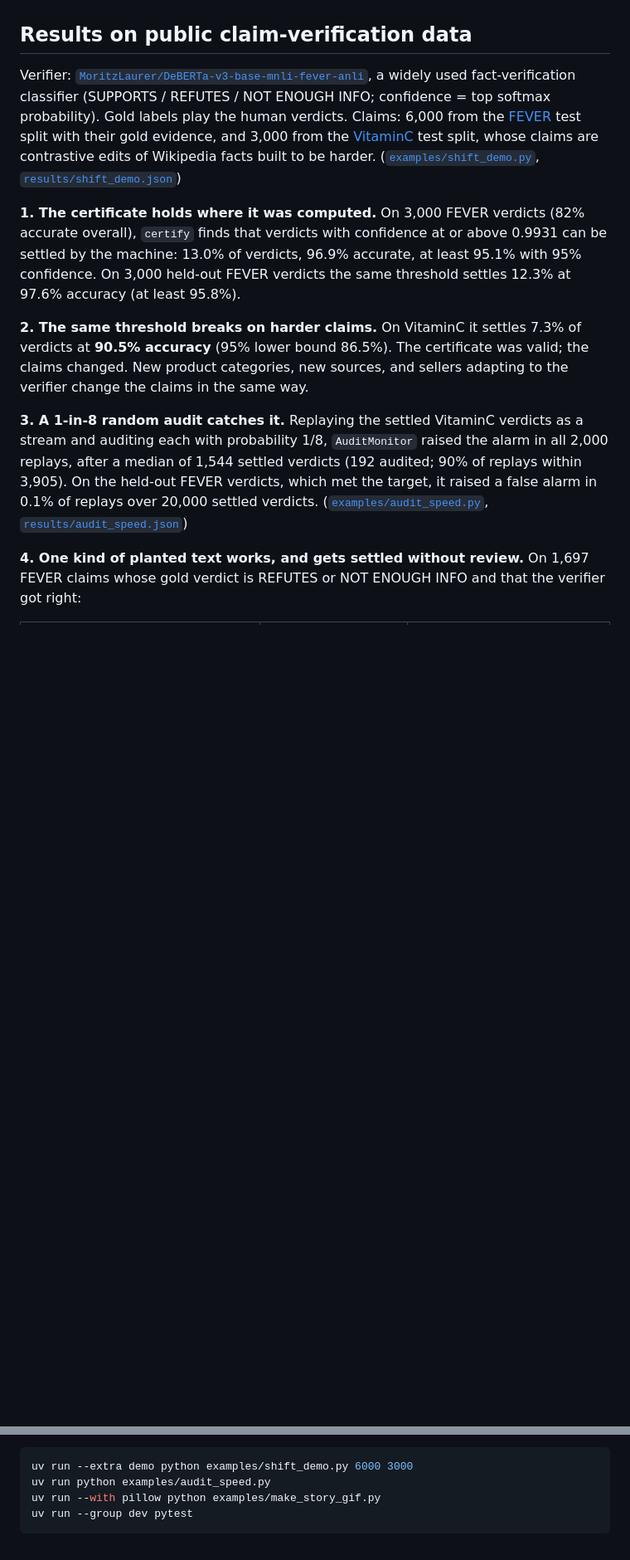
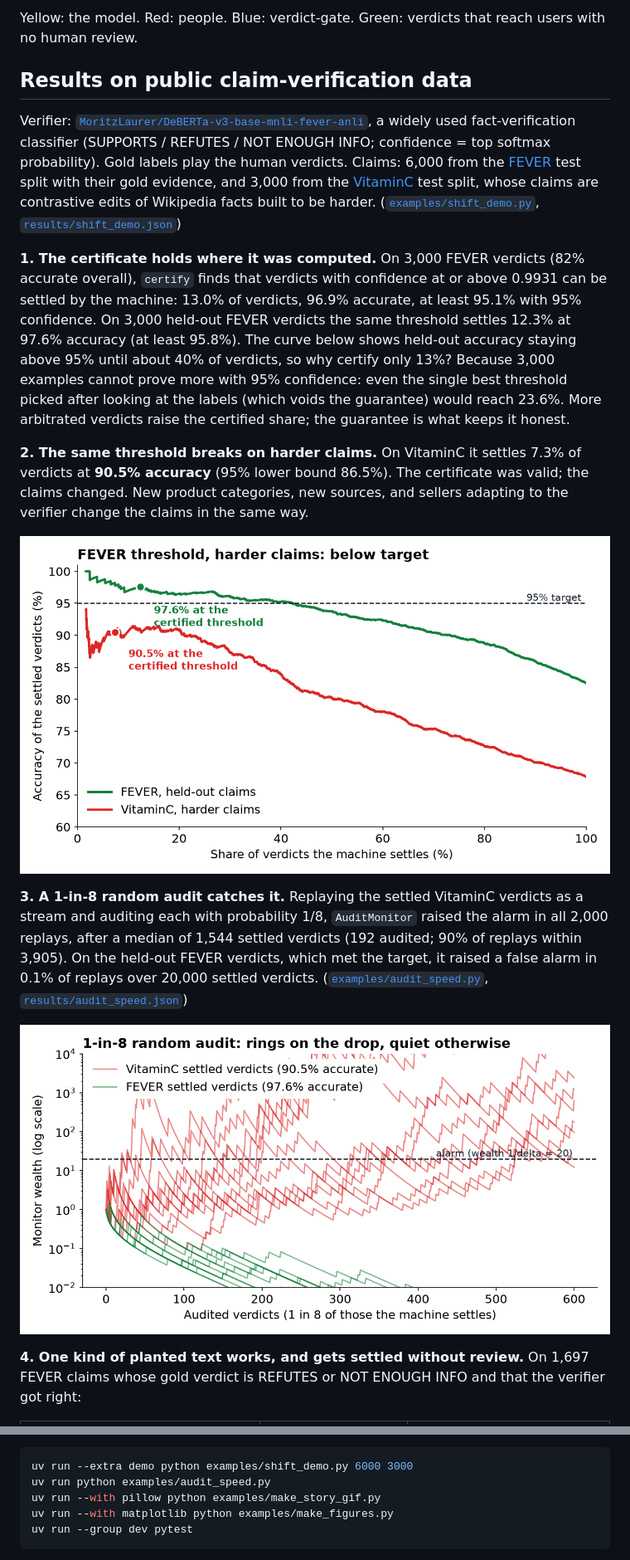
Before and after one commit to vahit19/verdict-gate, a Markdown page: README.md, 2 parts joined by grey strips. Shown at 83% size. Rendered like a GitHub page; pictures changed too: figures/audit_monitor.png (added), figures/coverage_accuracy.png (added); blank space fills up the shorter version.

````diff
--- a/README.md
+++ b/README.md
@@ -17,12 +42,18 @@ Nothing here depends on the model: it needs a confidence and, for certification
+Yellow: the model. Red: people. Blue: verdict-gate. Green: verdicts that reach users with no human review.
+
 ## Results on public claim-verification data
 
 Verifier: [`MoritzLaurer/DeBERTa-v3-base-mnli-fever-anli`](https://huggingface.co/MoritzLaurer/DeBERTa-v3-base-mnli-fever-anli), a widely used fact-verification classifier (SUPPORTS / REFUTES / NOT ENOUGH INFO; confidence = top softmax probability). Gold labels play the human verdicts. Claims: 6,000 from the [FEVER](https://huggingface.co/datasets/copenlu/fever_gold_evidence) test split with their gold evidence, and 3,000 from the [VitaminC](https://huggingface.co/datasets/tals/vitaminc) test split, whose claims are contrastive edits of Wikipedia facts built to be harder. ([`examples/shift_demo.py`](examples/shift_demo.py), [`results/shift_demo.json`](results/shift_demo.json))
 
-**1. The certificate holds where it was computed.** On 3,000 FEVER verdicts (82% accurate overall), `certify` finds that verdicts with confidence at or above 0.9931 can be settled by the machine: 13.0% of verdicts, 96.9% accurate, at least 95.1% with 95% confidence. On 3,000 held-out FEVER verdicts the same threshold settles 12.3% at 97.6% accuracy (at least 95.8%).
+**1. The certificate holds where it was computed.** On 3,000 FEVER verdicts (82% accurate overall), `certify` finds that verdicts with confidence at or above 0.9931 can be settled by the machine: 13.0% of verdicts, 96.9% accurate, at least 95.1% with 95% confidence. On 3,000 held-out FEVER verdicts the same threshold settles 12.3% at 97.6% accuracy (at least 95.8%). The curve below shows held-out accuracy staying above 95% until about 40% of verdicts, so why certify only 13%? Because 3,000 examples cannot prove more with 95% confidence: even the single best threshold picked after looking at the labels (which voids the guarantee) would reach 23.6%. More arbitrated verdicts raise the certified share; the guarantee is what keeps it honest.
 
 **2. The same threshold breaks on harder claims.** On VitaminC it settles 7.3% of verdicts at **90.5% accuracy** (95% lower bound 86.5%). The certificate was valid; the claims changed. New product categories, new sources, and sellers adapting to the verifier change the claims in the same way.
 
+![Accuracy of settled verdicts against the share settled, FEVER held-out vs VitaminC](figures/coverage_accuracy.png)
+
 **3. A 1-in-8 random audit catches it.** Replaying the settled VitaminC verdicts as a stream and auditing each with probability 1/8, `AuditMonitor` raised the alarm in all 2,000 replays, after a median of 1,544 settled verdicts (192 audited; 90% of replays within 3,905). On the held-out FEVER verdicts, which met the target, it raised a false alarm in 0.1% of replays over 20,000 settled verdicts. ([`examples/audit_speed.py`](examples/audit_speed.py), [`results/audit_speed.json`](results/audit_speed.json))
+
+![Monitor wealth over audited verdicts: VitaminC streams cross the alarm line, FEVER streams stay below it](figures/audit_monitor.png)
 
 **4. One kind of planted text works, and gets settled without review.** On 1,697 FEVER claims whose gold verdict is REFUTES or NOT ENOUGH INFO and that the verifier got right:
 
@@ -68,6 +101,7 @@ Reproduce the results (CPU is enough; about 20 minutes):
 uv run --extra demo python examples/shift_demo.py 6000 3000
 uv run python examples/audit_speed.py
 uv run --with pillow python examples/make_story_gif.py
+uv run --with matplotlib python examples/make_figures.py
 uv run --group dev pytest
 ```
 
````
Also changed, not shown: other parts of README.md (+27 -0 lines), figures/probes.png (added), 3 other files.
